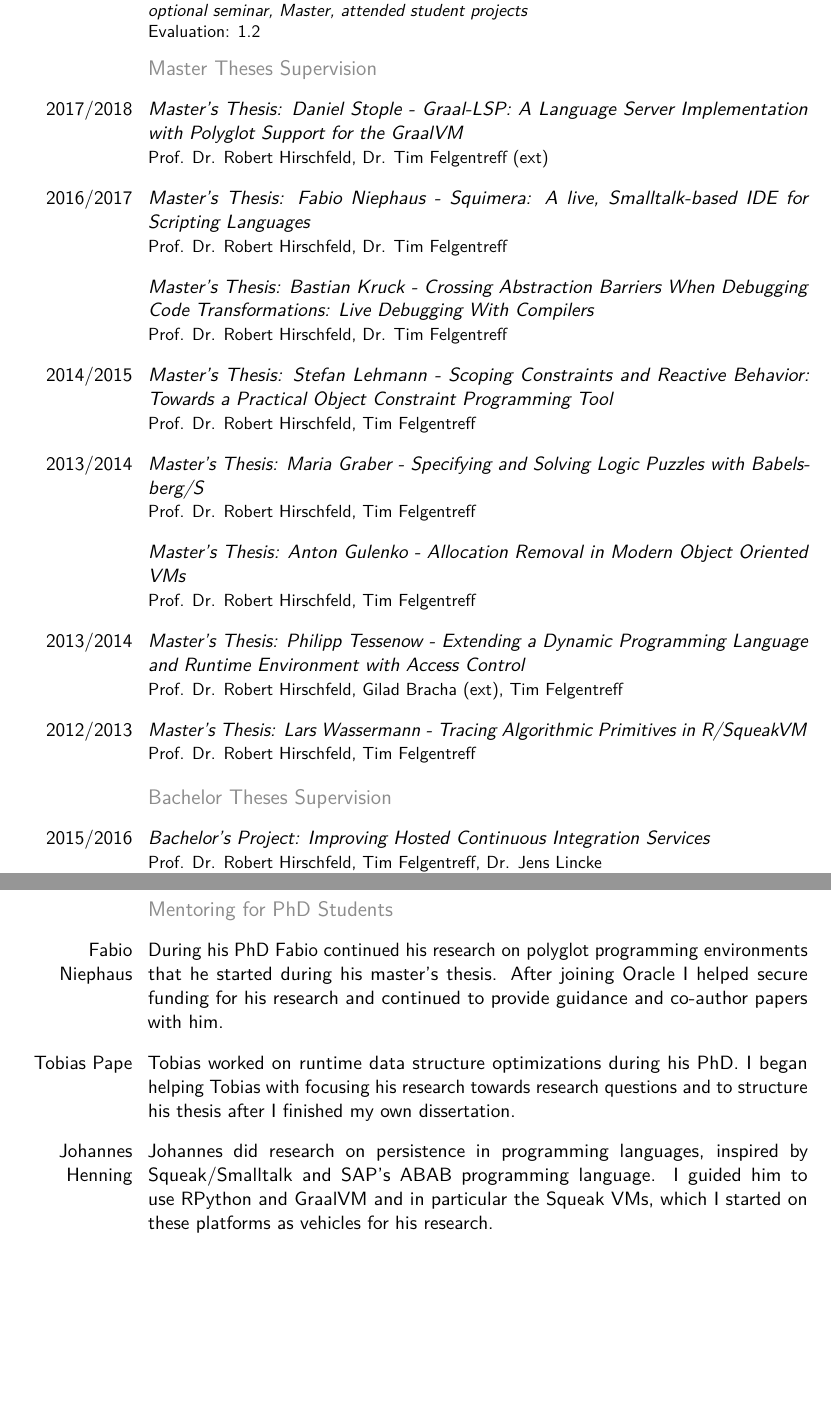
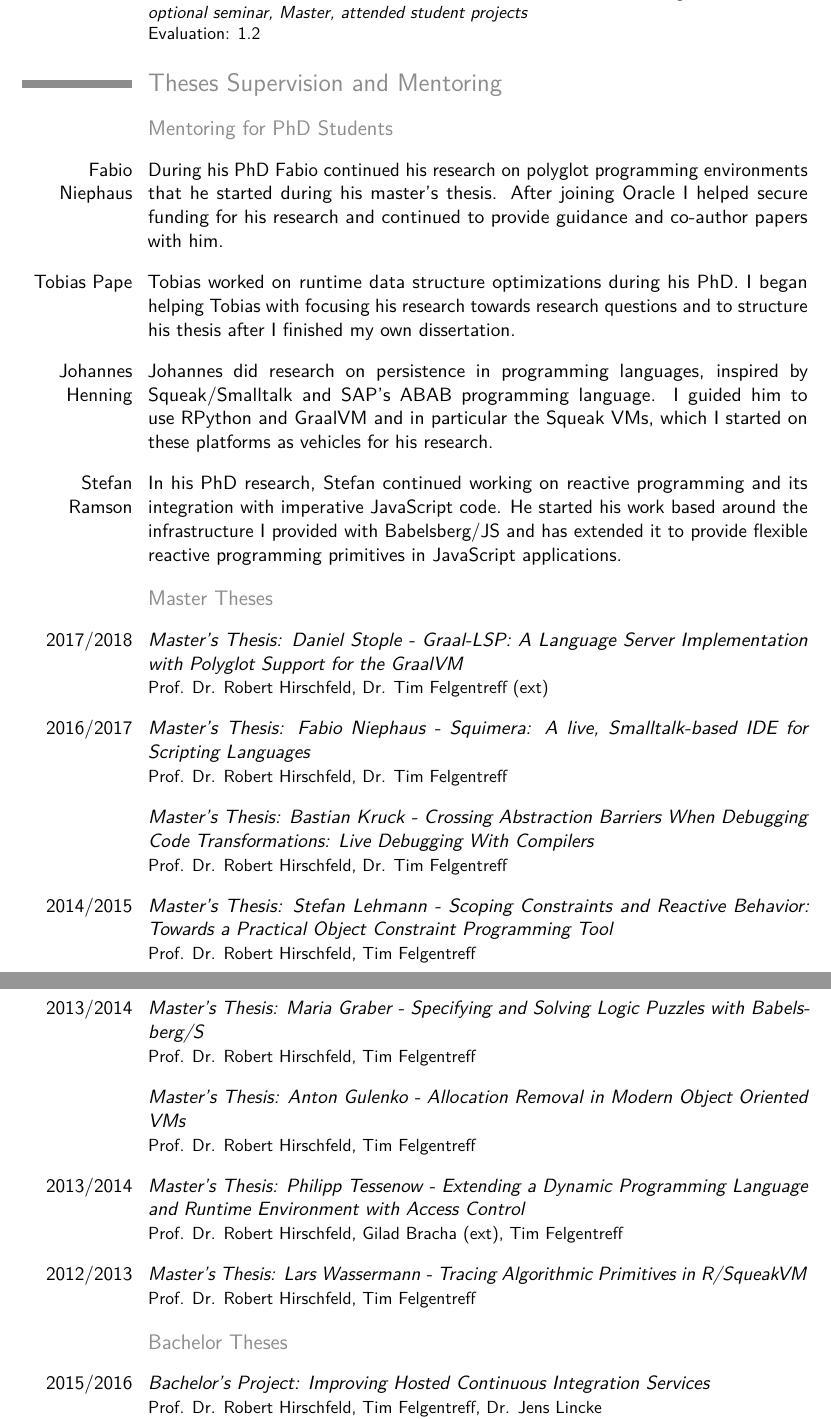
Before and after one commit to timfel/tuberlin, a LaTeX CV (cv_7.tex): two parts of pages 7 and 8 of 75, joined at a grey line, cut so that both start at the same text, the shorter picture padded with empty space. Compiled offline with pdfLaTeX.

Commit message:
split thesis supervision from lectures

```diff
--- a/cv_7.tex
+++ b/cv_7.tex
@@ -434,22 +434,4 @@ Town on tools and environments for dynamic languagues and polyglot programming.
 % \cvlistdoubleitem{was available outside the course: 1.0}{actively supported me/my team: 1.3}
 % \cvlistdoubleitem{conducted the seminar in an interesting way: 1.3}{}
 
-\subsection{Master Theses Supervision}
-
-\cvmultilineitem{2017/2018}{\emph{Master's Thesis: Daniel Stople - Graal-LSP: A Language Server Implementation with Polyglot Support for the GraalVM}}{\small Prof. Dr. Robert Hirschfeld, Dr. Tim Felgentreff (ext)}
-
-\cvmultilineitem{2016/2017}{\emph{Master's Thesis: Fabio Niephaus - Squimera: A live, Smalltalk-based IDE for Scripting Languages}}{\small Prof. Dr. Robert Hirschfeld, Dr. Tim Felgentreff}
-\cvmultilineitem{}{\emph{Master's Thesis: Bastian Kruck - Crossing Abstraction Barriers When Debugging Code Transformations: Live Debugging With Compilers}}{\small Prof. Dr. Robert Hirschfeld, Dr. Tim Felgentreff}
-
-\cvmultilineitem{2014/2015}{\emph{Master's Thesis: Stefan Lehmann - Scoping Constraints and Reactive Behavior: Towards a Practical Object Constraint Programming Tool}}{\small Prof. Dr. Robert Hirschfeld, Tim Felgentreff}
-
-\cvmultilineitem{2013/2014}{\emph{Master's Thesis: Maria Graber - Specifying and Solving Logic Puzzles with Babelsberg/S}}{\small Prof. Dr. Robert Hirschfeld, Tim Felgentreff}
-\cvmultilineitem{}{\emph{Master's Thesis: Anton Gulenko - Allocation Removal in Modern Object Oriented VMs}}{\small Prof. Dr. Robert Hirschfeld, Tim Felgentreff}
-
-\cvmultilineitem{2013/2014}{\emph{Master's Thesis: Philipp Tessenow - Extending a Dynamic Programming Language and Runtime Environment with Access Control}}{\small Prof. Dr. Robert Hirschfeld, Gilad Bracha (ext), Tim Felgentreff}
-
-\cvmultilineitem{2012/2013}{\emph{Master's Thesis: Lars Wassermann - Tracing Algorithmic Primitives in R/SqueakVM}}{\small Prof. Dr. Robert Hirschfeld, Tim Felgentreff}
-
-\subsection{Bachelor Theses Supervision}
-
-\cvmultilineitem{2015/2016}{\emph{Bachelor's Project: Improving Hosted Continuous Integration Services}}{\small Prof. Dr. Robert Hirschfeld, Tim Felgentreff, Dr. Jens Lincke\\Evaluation: 1.0}
+\section{Theses Supervision and Mentoring}
@@ -482,3 +452,29 @@ Town on tools and environments for dynamic languagues and polyglot programming.
   languages, inspired by Squeak/Smalltalk and SAP's ABAB programming language. I
   guided him to use RPython and GraalVM and in particular the Squeak VMs, which
   I started on these platforms as vehicles for his research.}
+
+\cvitem{Stefan Ramson}{In his PhD research, Stefan continued working on reactive
+  programming and its integration with imperative JavaScript code. He started
+  his work based around the infrastructure I provided with Babelsberg/JS and has
+  extended it to provide flexible reactive programming primitives in JavaScript
+  applications.}
+
+\subsection{Master Theses}
+
+\cvmultilineitem{2017/2018}{\emph{Master's Thesis: Daniel Stople - Graal-LSP: A Language Server Implementation with Polyglot Support for the GraalVM}}{\small Prof. Dr. Robert Hirschfeld, Dr. Tim Felgentreff (ext)}
+
+\cvmultilineitem{2016/2017}{\emph{Master's Thesis: Fabio Niephaus - Squimera: A live, Smalltalk-based IDE for Scripting Languages}}{\small Prof. Dr. Robert Hirschfeld, Dr. Tim Felgentreff}
+\cvmultilineitem{}{\emph{Master's Thesis: Bastian Kruck - Crossing Abstraction Barriers When Debugging Code Transformations: Live Debugging With Compilers}}{\small Prof. Dr. Robert Hirschfeld, Dr. Tim Felgentreff}
+
+\cvmultilineitem{2014/2015}{\emph{Master's Thesis: Stefan Lehmann - Scoping Constraints and Reactive Behavior: Towards a Practical Object Constraint Programming Tool}}{\small Prof. Dr. Robert Hirschfeld, Tim Felgentreff}
+
+\cvmultilineitem{2013/2014}{\emph{Master's Thesis: Maria Graber - Specifying and Solving Logic Puzzles with Babelsberg/S}}{\small Prof. Dr. Robert Hirschfeld, Tim Felgentreff}
+\cvmultilineitem{}{\emph{Master's Thesis: Anton Gulenko - Allocation Removal in Modern Object Oriented VMs}}{\small Prof. Dr. Robert Hirschfeld, Tim Felgentreff}
+
+\cvmultilineitem{2013/2014}{\emph{Master's Thesis: Philipp Tessenow - Extending a Dynamic Programming Language and Runtime Environment with Access Control}}{\small Prof. Dr. Robert Hirschfeld, Gilad Bracha (ext), Tim Felgentreff}
+
+\cvmultilineitem{2012/2013}{\emph{Master's Thesis: Lars Wassermann - Tracing Algorithmic Primitives in R/SqueakVM}}{\small Prof. Dr. Robert Hirschfeld, Tim Felgentreff}
+
+\subsection{Bachelor Theses}
+
+\cvmultilineitem{2015/2016}{\emph{Bachelor's Project: Improving Hosted Continuous Integration Services}}{\small Prof. Dr. Robert Hirschfeld, Tim Felgentreff, Dr. Jens Lincke\\Evaluation: 1.0}
```
Also changed, not shown: cv_7.tex (24 more changed lines).
